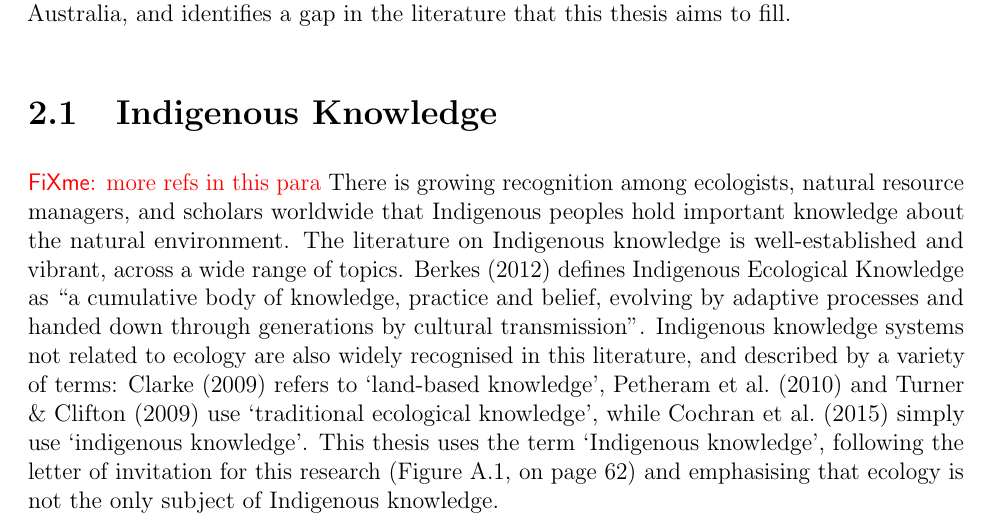
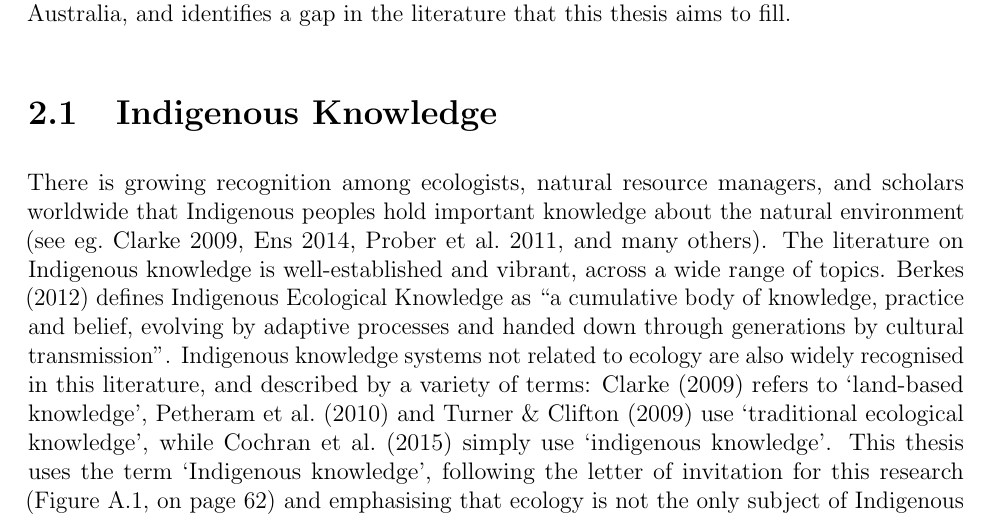
Before and after one commit to Zac-HD/yolngu-seasons-thesis, a LaTeX thesis (tex/thesis.tex, which reads tex/lit_review.tex): part of page 17 of 75, cut so that both start at the same text. Compiled offline with pdfLaTeX.

Commit message:
Lit review refs

```diff
--- a/tex/lit_review.tex
+++ b/tex/lit_review.tex
@@ -17,10 +17,10 @@ Australia, and identifies a gap in the literature that this thesis aims to fill.
 \section{Indigenous Knowledge}
 \label{sec:lit-iek}
 
-\todo{more refs in this para}
 There is growing recognition among ecologists, natural resource managers, and
 scholars worldwide that Indigenous peoples hold important knowledge about the
-natural environment.  The literature on Indigenous knowledge
+natural environment \citep[see eg.][and many others]{clarke2009,prober2011,ens2014}.
+The literature on Indigenous knowledge
 is well-established and vibrant, across a wide range of topics.
 \citet{berkes2012} defines Indigenous Ecological Knowledge as ``a cumulative
 body of knowledge, practice and belief, evolving by adaptive processes and
```
